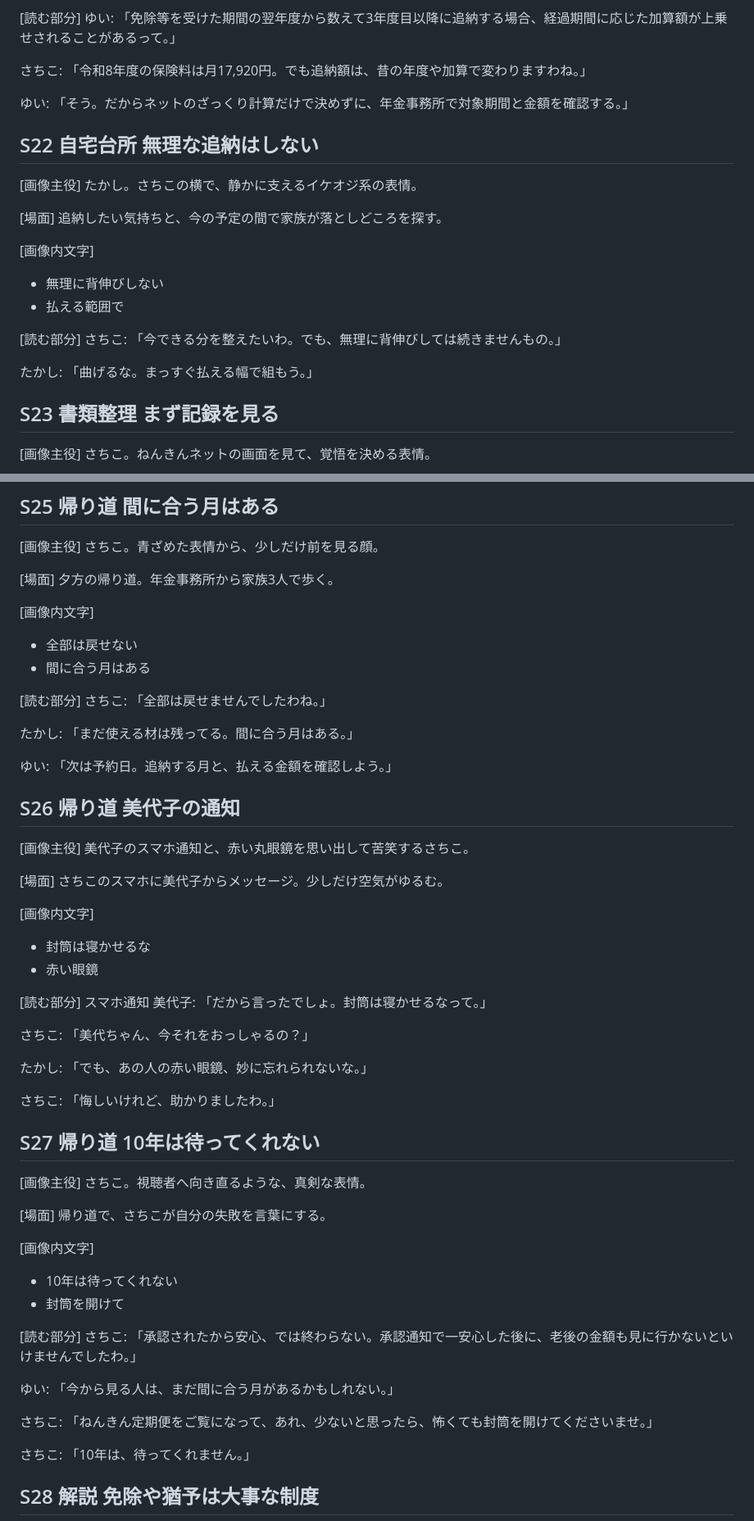
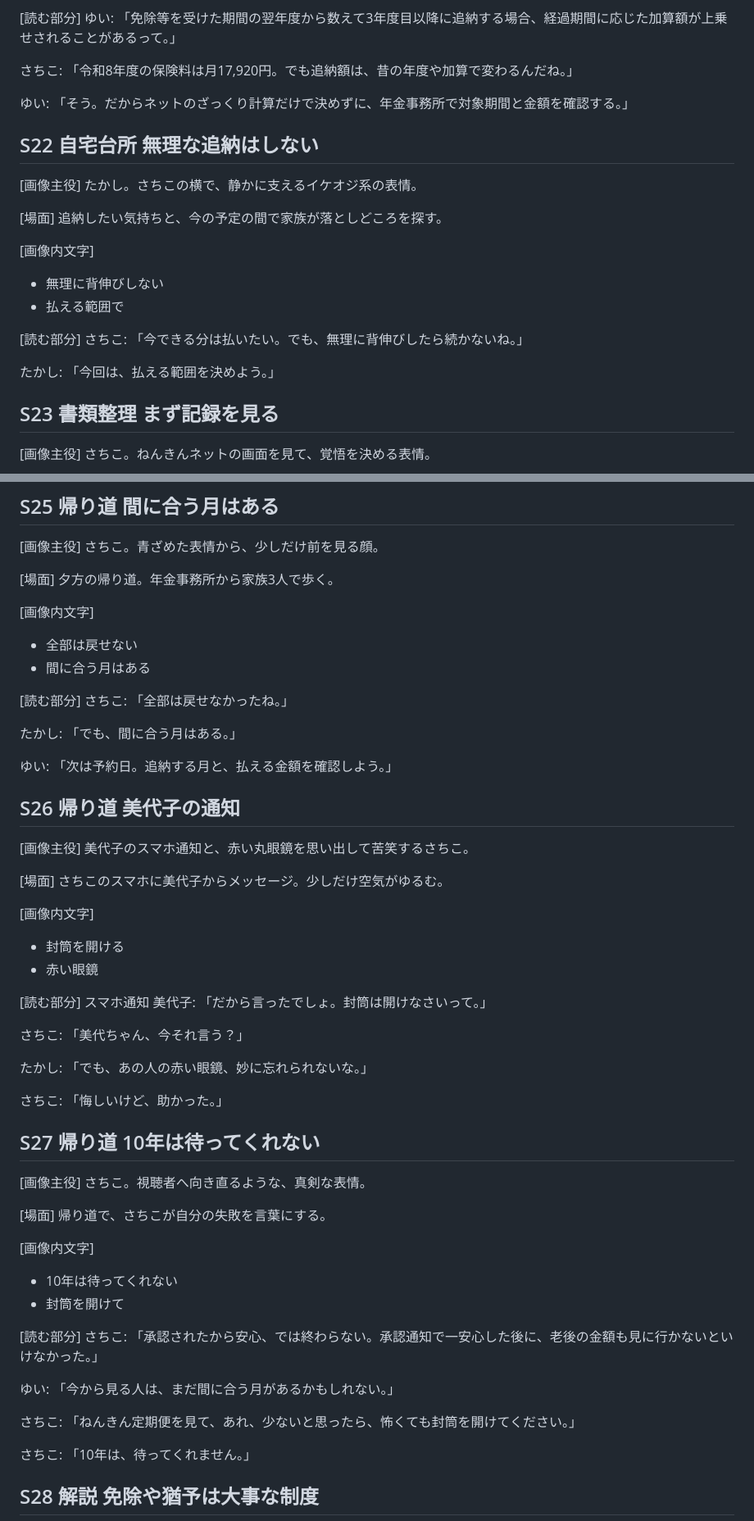
Before and after one commit to AgentHub-Core/yt-preview-42-kokumin-tsuino-20260611-175929, a Markdown page: script.md, 2 parts joined by grey strips. Shown at 82% size. Drawn GitHub-style.

```diff
--- a/script.md
+++ b/script.md
@@ -439,7 +439,7 @@
 [読む部分]
 ゆい: 「免除等を受けた期間の翌年度から数えて3年度目以降に追納する場合、経過期間に応じた加算額が上乗せされることがあるって。」
 
-さちこ: 「令和8年度の保険料は月17,920円。でも追納額は、昔の年度や加算で変わりますわね。」
+さちこ: 「令和8年度の保険料は月17,920円。でも追納額は、昔の年度や加算で変わるんだね。」
 
 ゆい: 「そう。だからネットのざっくり計算だけで決めずに、年金事務所で対象期間と金額を確認する。」
 
@@ -456,9 +456,9 @@
 - 払える範囲で
 
 [読む部分]
-さちこ: 「今できる分を整えたいわ。でも、無理に背伸びしては続きませんもの。」
+さちこ: 「今できる分は払いたい。でも、無理に背伸びしたら続かないね。」
 
-たかし: 「曲げるな。まっすぐ払える幅で組もう。」
+たかし: 「今回は、払える範囲を決めよう。」
 
 ## S23 書類整理 まず記録を見る
 
@@ -515,9 +515,9 @@
 - 間に合う月はある
 
 [読む部分]
-さちこ: 「全部は戻せませんでしたわね。」
+さちこ: 「全部は戻せなかったね。」
 
-たかし: 「まだ使える材は残ってる。間に合う月はある。」
+たかし: 「でも、間に合う月はある。」
 
 ゆい: 「次は予約日。追納する月と、払える金額を確認しよう。」
 
@@ -530,17 +530,17 @@
 さちこのスマホに美代子からメッセージ。少しだけ空気がゆるむ。
 
 [画像内文字]
-- 封筒は寝かせるな
+- 封筒を開ける
 - 赤い眼鏡
 
 [読む部分]
-スマホ通知 美代子: 「だから言ったでしょ。封筒は寝かせるなって。」
+スマホ通知 美代子: 「だから言ったでしょ。封筒は開けなさいって。」
 
-さちこ: 「美代ちゃん、今それをおっしゃるの？」
+さちこ: 「美代ちゃん、今それ言う？」
 
 たかし: 「でも、あの人の赤い眼鏡、妙に忘れられないな。」
 
-さちこ: 「悔しいけれど、助かりましたわ。」
+さちこ: 「悔しいけど、助かった。」
 
 ## S27 帰り道 10年は待ってくれない
 
@@ -555,11 +555,11 @@
 - 封筒を開けて
 
 [読む部分]
-さちこ: 「承認されたから安心、では終わらない。承認通知で一安心した後に、老後の金額も見に行かないといけませんでしたわ。」
+さちこ: 「承認されたから安心、では終わらない。承認通知で一安心した後に、老後の金額も見に行かないといけなかった。」
 
 ゆい: 「今から見る人は、まだ間に合う月があるかもしれない。」
 
-さちこ: 「ねんきん定期便をご覧になって、あれ、少ないと思ったら、怖くても封筒を開けてくださいませ。」
+さちこ: 「ねんきん定期便を見て、あれ、少ないと思ったら、怖くても封筒を開けてください。」
 
 さちこ: 「10年は、待ってくれません。」
 
```
Also changed, not shown: other parts of script.md (+28 -28 lines).
